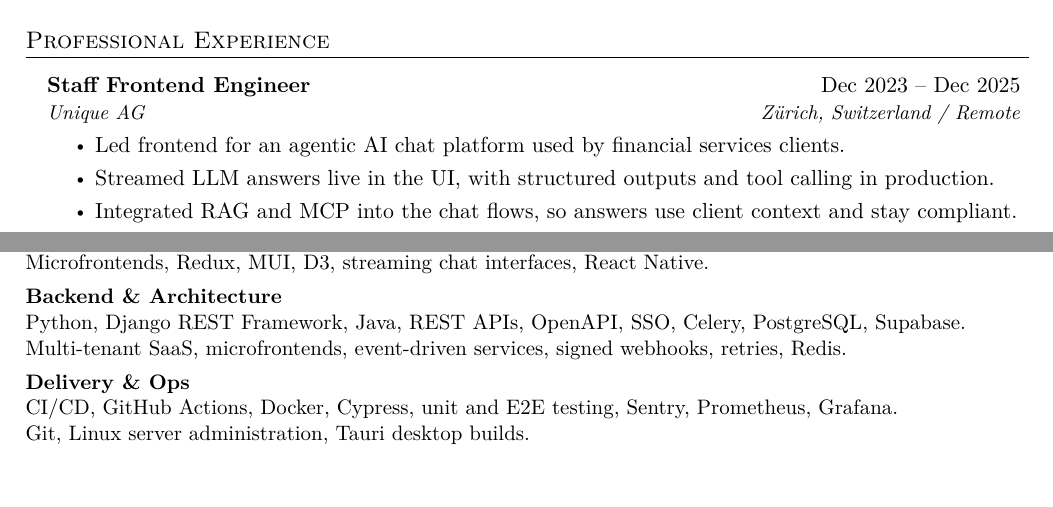
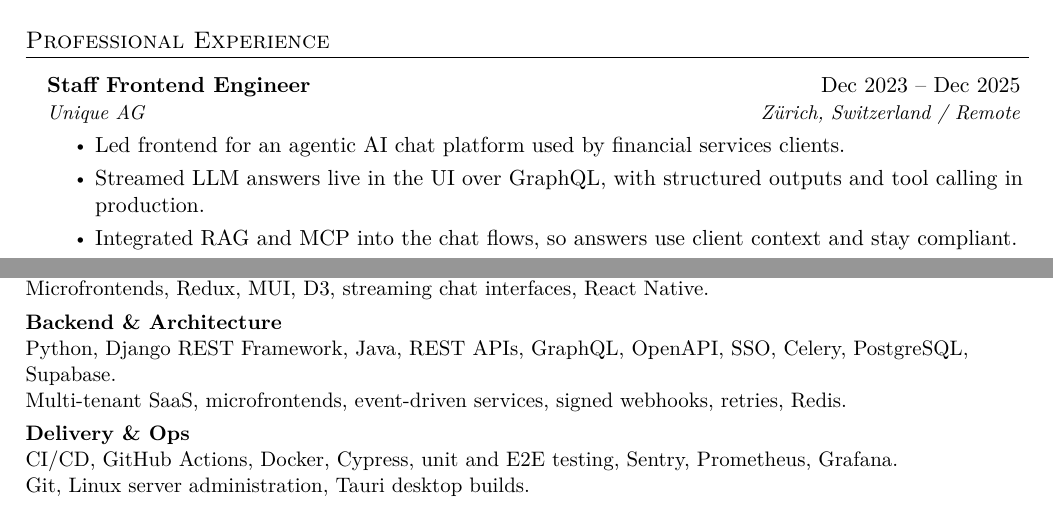
Before and after one commit to sebastienbarbier/resume, a LaTeX CV (resume.tex): two parts of pages 1 and 2 of 2, joined at a grey line, cut so that both start at the same text, the shorter picture padded with empty space. Compiled offline with pdfLaTeX.

Commit message:
Add graphql in master data

```diff
--- a/resume.tex
+++ b/resume.tex
@@ -163,7 +163,7 @@ Currently building Shellui (TypeScript, React, Python/Django) and improving my G
 \resumeSubheading{Staff Frontend Engineer}{Dec 2023 -- Dec 2025}{Unique AG}{Zürich, Switzerland / Remote}
 \resumeItemListStart
 \resumeItem{Led frontend for an agentic AI chat platform used by financial services clients.}
-\resumeItem{Streamed LLM answers live in the UI, with structured outputs and tool calling in production.}
+\resumeItem{Streamed LLM answers live in the UI over GraphQL, with structured outputs and tool calling in production.}
 \resumeItem{Integrated RAG and MCP into the chat flows, so answers use client context and stay compliant.}
 \resumeItem{Partnered with product, design and backend teams on delivery, keeping release quality high.}
 \resumeItemListEnd
@@ -217,7 +217,7 @@ TypeScript, JavaScript, React, Next.js, Angular, Tailwind CSS, PWA, accessibilit
 Microfrontends, Redux, MUI, D3, streaming chat interfaces, React Native.
 
 \textbf{Backend \& Architecture}\\
-Python, Django REST Framework, Java, REST APIs, OpenAPI, SSO, Celery, PostgreSQL, Supabase.\\
+Python, Django REST Framework, Java, REST APIs, GraphQL, OpenAPI, SSO, Celery, PostgreSQL, Supabase.\\
 Multi-tenant SaaS, microfrontends, event-driven services, signed webhooks, retries, Redis.
 
 \textbf{Delivery \& Ops}\\
```
Also changed, not shown: resume.pdf.
